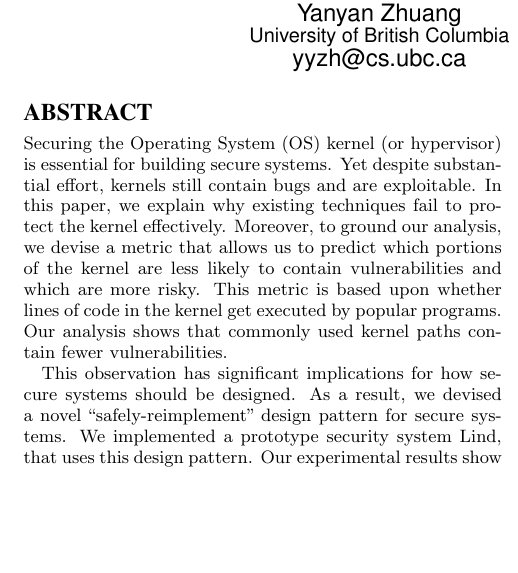
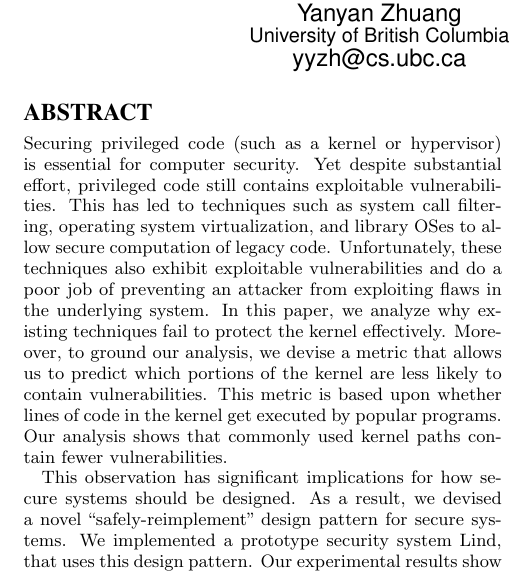
Before and after one commit to detectivelyw/lind_paper_ccs15, a LaTeX paper (paper.tex, which reads abstract.tex): part of one column of page 1 of 12, cut so that both start at the same text, the shorter picture padded with empty space. Compiled offline with pdfLaTeX.

Commit message:
minor edits.  I'm not happy w/ this yet.

```diff
--- a/abstract.tex
+++ b/abstract.tex
@@ -1,12 +1,17 @@
 \begin{abstract}
 
-Securing the Operating System (OS) kernel (or hypervisor) is essential for
-building secure systems.  Yet despite substantial effort, kernels still
-contain bugs and are exploitable.  In this paper, we explain why existing
-techniques fail to protect the kernel effectively.  Moreover, to ground our
+Securing privileged code (such as a kernel or hypervisor) is essential for
+computer security.  Yet despite substantial effort, privileged code
+still contains exploitable vulnerabilities.  This has led to techniques
+such as system call filtering, operating system virtualization, and library
+OSes to allow secure computation of legacy code.  Unfortunately, these
+techniques also exhibit exploitable vulnerabilities and do a poor job of
+preventing an attacker from exploiting flaws in the
+underlying system.  In this paper, we analyze why existing techniques fail
+to protect the kernel effectively.  Moreover, to ground our
 analysis, we devise a metric that allows us to predict which portions
-of the kernel are less likely to contain vulnerabilities and which are more
-risky.  This metric is based upon whether lines of code in the kernel get
+of the kernel are less likely to contain vulnerabilities.
+This metric is based upon whether lines of code in the kernel get
 executed by popular programs.  Our analysis shows that commonly used kernel
 paths contain fewer vulnerabilities.
 
```
